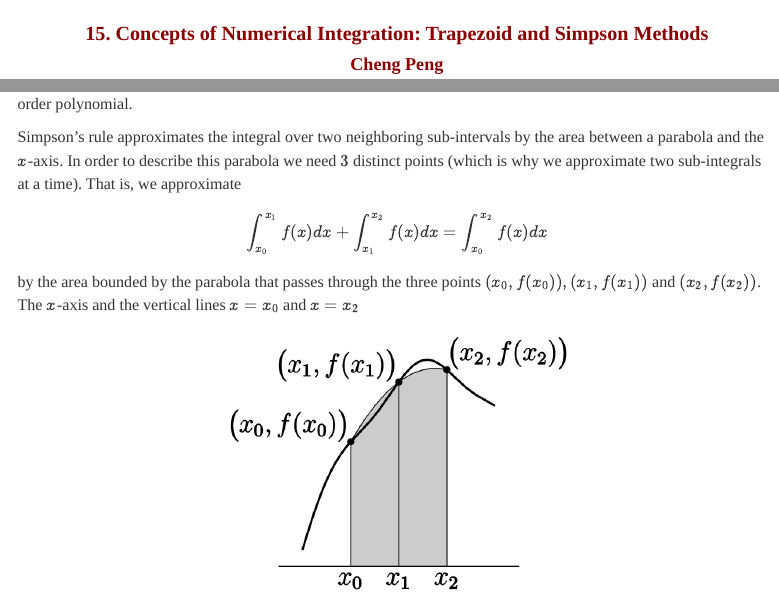
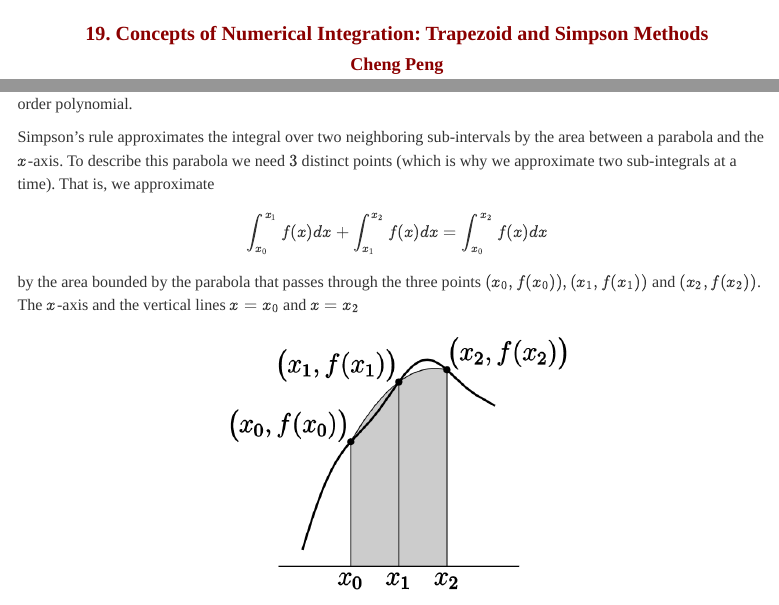
Before and after one commit to pengdsci/MAT325, an R Markdown document (w12/w12-NumericalIntegration.Rmd): the page in a window 1100 px wide, from its top, and a second part further down, joined at a grey line. Rendered offline with R 4.5, knitr and Pandoc, with nearby package versions; both versions are drawn in the output format of the newer one; menus at the side of the page are left out.

Commit message:
Add files via upload

````diff
--- a/w12/w12-NumericalIntegration.Rmd
+++ b/w12/w12-NumericalIntegration.Rmd
@@ -1,5 +1,5 @@
 ---
-title: "15. Concepts of Numerical Integration: Trapezoid and Simpson Methods"
+title: "19. Concepts of Numerical Integration: Trapezoid and Simpson Methods"
 author: "Cheng Peng "
 date: "West Chester University"
 output:
@@ -22,6 +12,16 @@ output:
     fig_caption: yes
     number_sections: yes
     theme: readable
+  word_document:
+    toc: yes
+    toc_depth: 4
+    fig_caption: yes
+    keep_md: yes
+  pdf_document:
+    toc: yes
+    toc_depth: 4
+    fig_caption: yes
+    number_sections: yes
 ---
 
 ```{=html}
@@ -328,7 +328,7 @@ Trapezoid.int(fun=fun, xvec=c(0,pi), n = 50, graph=TRUE)
 
 Simpson’s One-third rule is an extension of the Trapezoidal rule where the integrand is approximated by a second-order polynomial.
 
-Simpson's rule approximates the integral over two neighboring sub-intervals by the area between a parabola and the $x$-axis. In order to describe this parabola we need $3$ distinct points (which is why we approximate two sub-integrals at a time). That is, we approximate
+Simpson's rule approximates the integral over two neighboring sub-intervals by the area between a parabola and the $x$-axis. To describe this parabola we need $3$ distinct points (which is why we approximate two sub-integrals at a time). That is, we approximate
 
 $$
 \int_{x_0}^{x_1} f(x) dx + \int_{x_1}^{x_2}f(x) dx = \int_{x_0}^{x_2}f(x)dx
````
Also changed, not shown: w12/w12-NumericalIntegration.html, w12/w12-NumericalIntegration.pdf, w12/w12-NumericalIntegration.Rmd (10 more changed lines).
